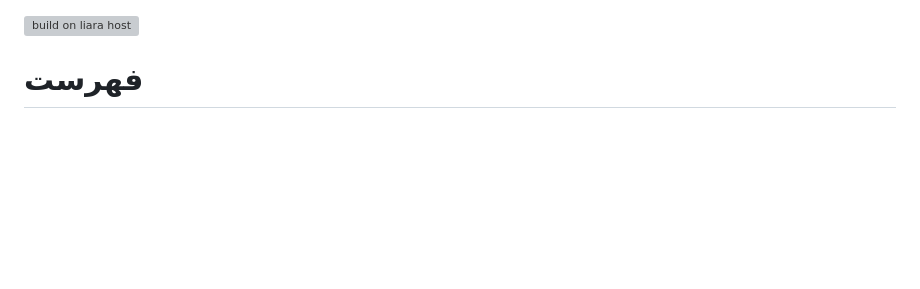
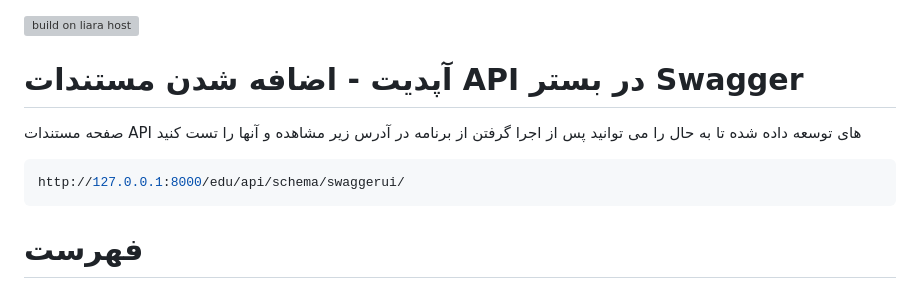
Before and after one commit to SD2nd/amuzeshyar, a Markdown page: README.md, the part around the change. Rendered like a GitHub page; blank space fills up the shorter version; grey boxes are pictures that could not be loaded.

````diff
--- a/README.md
+++ b/README.md
@@ -1,6 +1,13 @@
 ![build on liara host](https://github.com/SD2nd/amuzeshyar/actions/workflows/liara.yaml/badge.svg)
 
 <div dir=”rtl”>
+
+# آپدیت - اضافه شدن مستندات API در بستر Swagger
+صفحه مستندات API های توسعه داده شده تا به حال را می توانید پس از اجرا گرفتن از برنامه در آدرس زیر مشاهده و آنها را تست کنید
+
+```BASH
+http://127.0.0.1:8000/edu/api/schema/swaggerui/
+```
 
 # فهرست
 - [شروع سریع مشارکت در پروژه](#شروع-سریع-مشارکت-در-پروژه)
````
